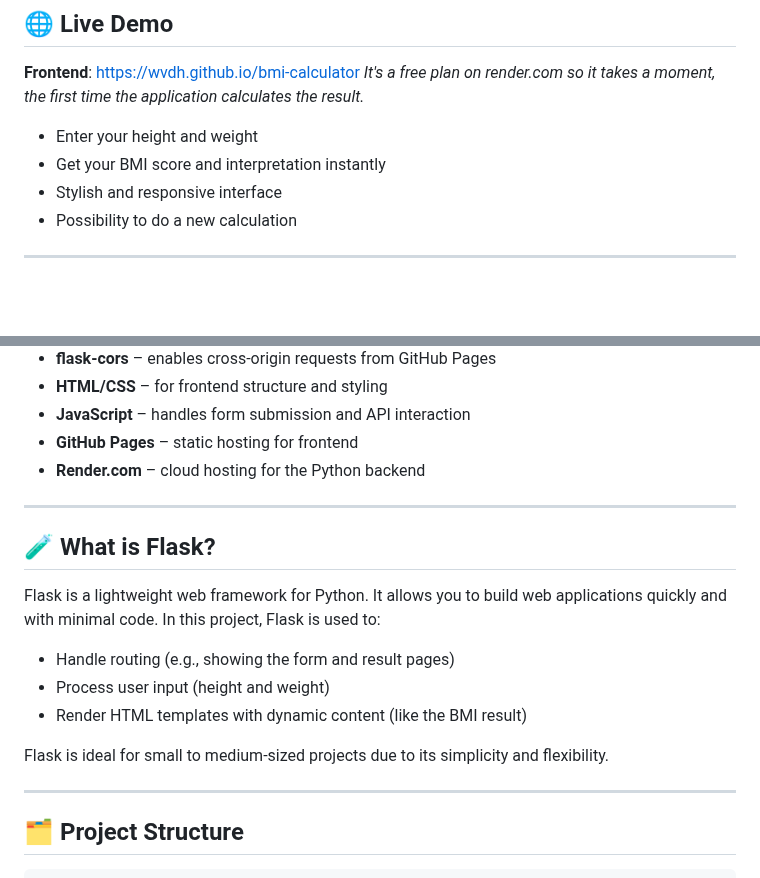
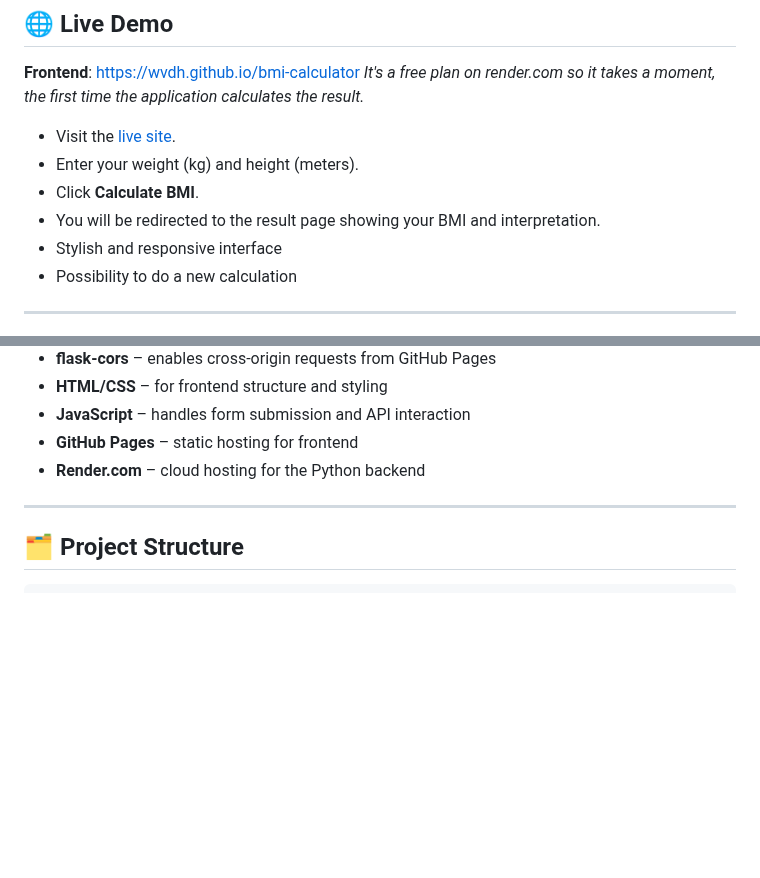
Before and after one commit to wvdh/bmi-calculator, a Markdown page: README.md, 2 parts joined by grey strips. Rendered like a GitHub page; blank space fills up the shorter version.

````diff
--- a/README.md
+++ b/README.md
@@ -13,8 +13,10 @@ It calculates the Body Mass Index based on the user's input and provides a textu
 
 **Frontend**: [https://wvdh.github.io/bmi-calculator](https://wvdh.github.io/bmi-calculator)  _It's a free plan on render.com so it takes a moment, the first time the application calculates the result._
 
-- Enter your height and weight
-- Get your BMI score and interpretation instantly
+- Visit the [live site](https://wvdh.github.io/bmi-calculator).
+- Enter your weight (kg) and height (meters).
+- Click **Calculate BMI**.
+- You will be redirected to the result page showing your BMI and interpretation.
 - Stylish and responsive interface
 - Possibility to do a new calculation
 ---
@@ -75,18 +77,6 @@ A person who weighs 70 kg and is 1.75 m tall will have a BMI of:
 
 ---
 
-##  🧪 What is Flask?
-
-Flask is a lightweight web framework for Python. It allows you to build web applications quickly and with minimal code. In this project, Flask is used to:
-
-- Handle routing (e.g., showing the form and result pages)
-- Process user input (height and weight)
-- Render HTML templates with dynamic content (like the BMI result)
-
-Flask is ideal for small to medium-sized projects due to its simplicity and flexibility.
-
----
-
 ## 🗂️ Project Structure
 
 ```
````
